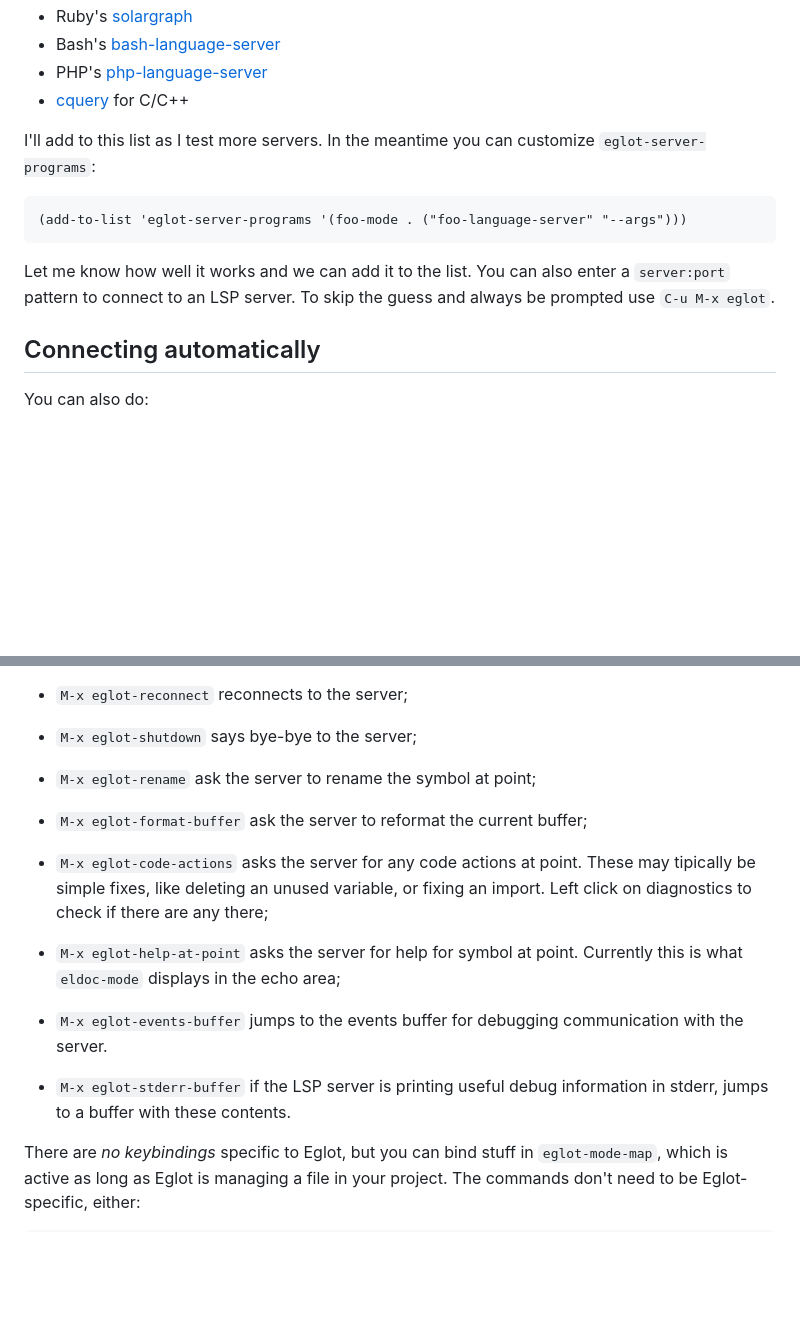
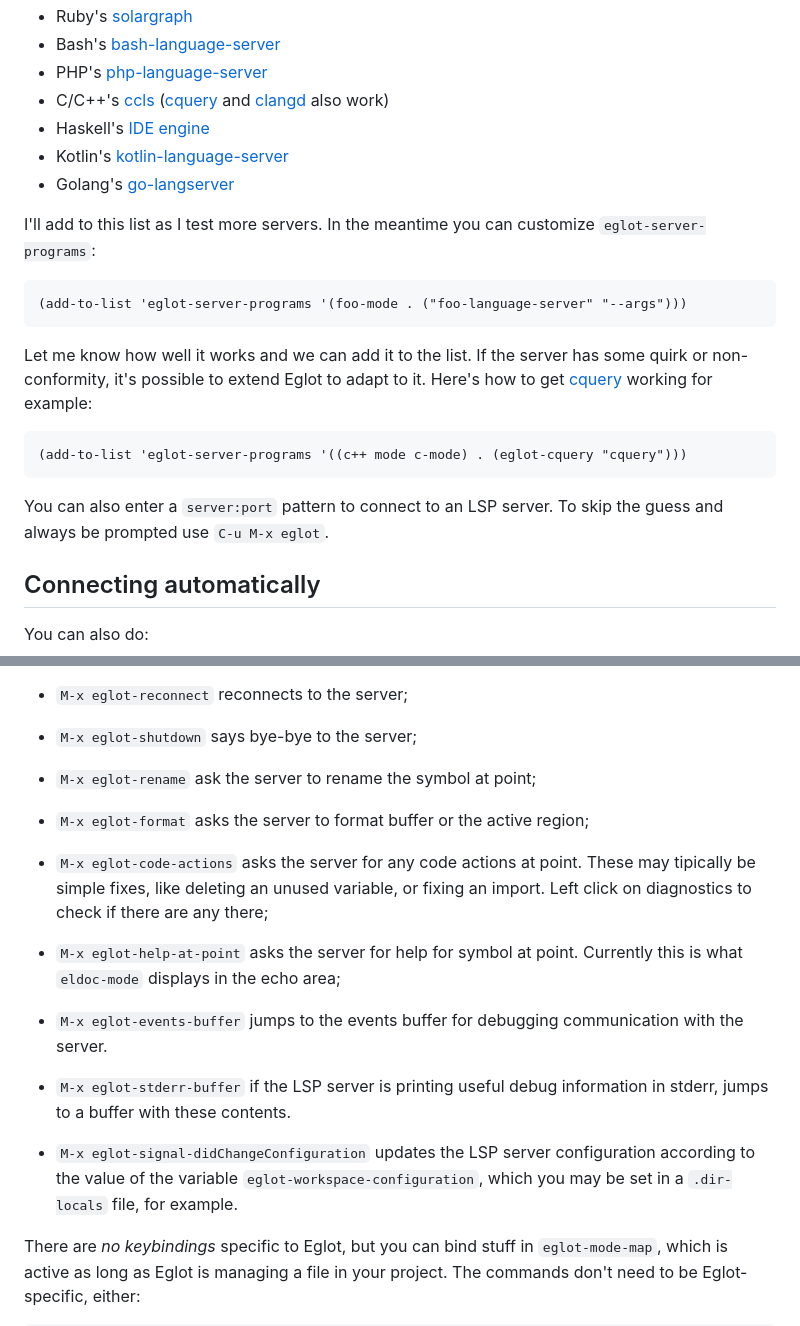
Before and after one commit to emacs-straight/eglot, a Markdown page: README.md, 2 parts joined by grey strips. GitHub-like rendering; blank space fills up the shorter version.

````diff
--- a/README.md
+++ b/README.md
@@ -30,7 +30,10 @@ for the language of your choice. Otherwise, it prompts you to enter one:
 * Ruby's [solargraph][solargraph]
 * Bash's [bash-language-server][bash-language-server]
 * PHP's [php-language-server][php-language-server]
-* [cquery][cquery] for C/C++
+* C/C++'s [ccls][ccls]  ([cquery][cquery] and [clangd][clangd] also work)
+* Haskell's [IDE engine][haskell-ide-engine]
+* Kotlin's [kotlin-language-server][kotlin-language-server]
+* Golang's [go-langserver][go-langserver]
 
 I'll add to this list as I test more servers. In the meantime you can
 customize `eglot-server-programs`:
@@ -39,9 +42,17 @@ customize `eglot-server-programs`:
 (add-to-list 'eglot-server-programs '(foo-mode . ("foo-language-server" "--args")))
 ```
 
-Let me know how well it works and we can add it to the list.  You can
-also enter a `server:port` pattern to connect to an LSP server. To
-skip the guess and always be prompted use `C-u M-x eglot`.
+Let me know how well it works and we can add it to the list.  If the
+server has some quirk or non-conformity, it's possible to extend Eglot
+to adapt to it.  Here's how to get [cquery][cquery] working for
+example:
+
+```lisp
+(add-to-list 'eglot-server-programs '((c++ mode c-mode) . (eglot-cquery "cquery")))
+```
+
+You can also enter a `server:port` pattern to connect to an LSP
+server. To skip the guess and always be prompted use `C-u M-x eglot`.
 
 ## Connecting automatically
 
@@ -95,8 +106,8 @@ Here's a summary of available commands:
 
 - `M-x eglot-rename` ask the server to rename the symbol at point;
 
-- `M-x eglot-format-buffer` ask the server to reformat the current
-  buffer;
+- `M-x eglot-format` asks the server to format buffer or the active
+  region;
 
 - `M-x eglot-code-actions` asks the server for any code actions at
   point. These may tipically be simple fixes, like deleting an unused
@@ -112,6 +123,11 @@ Here's a summary of available commands:
 
 - `M-x eglot-stderr-buffer` if the LSP server is printing useful debug
 information in stderr, jumps to a buffer with these contents.
+
+- `M-x eglot-signal-didChangeConfiguration` updates the LSP server
+configuration according to the value of the variable
+`eglot-workspace-configuration`, which you may be set in a
+`.dir-locals` file, for example.
 
 There are *no keybindings* specific to Eglot, but you can bind stuff
 in `eglot-mode-map`, which is active as long as Eglot is managing a
````
Also changed, not shown: other parts of README.md (+38 -23 lines), gif-examples/eglot-snippets-on-completion.gif (added), 4 other files.
